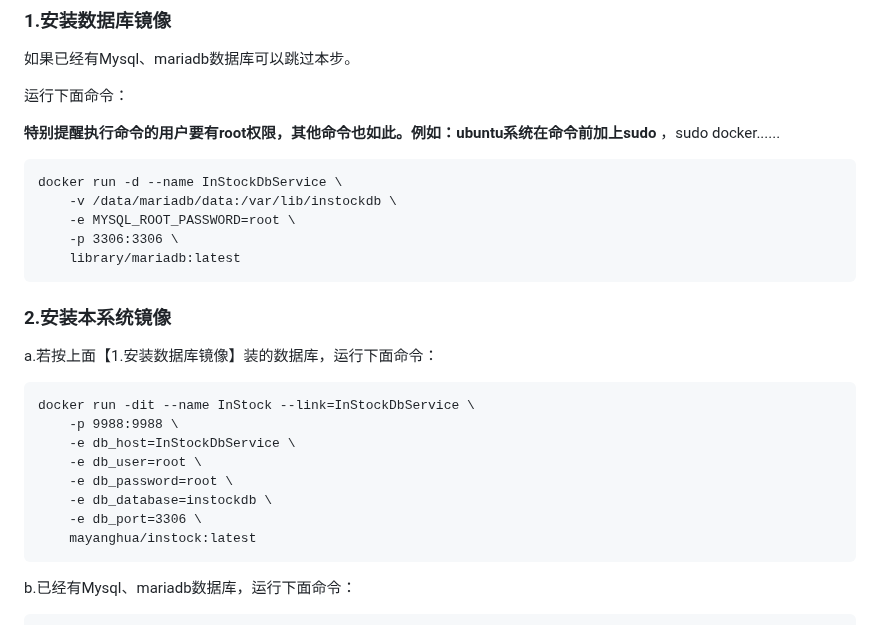
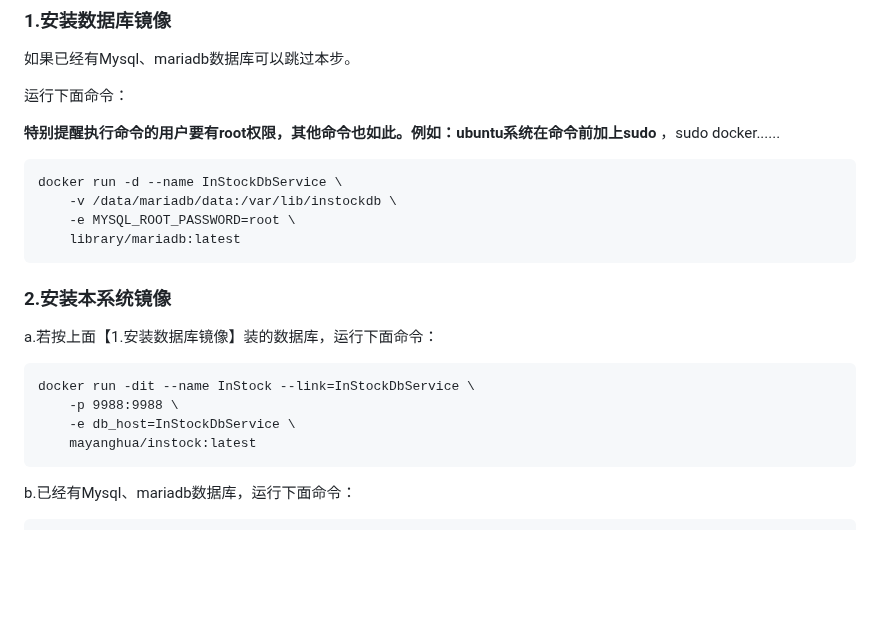
Before and after one commit to myhhub/stock, a Markdown page: README.md, the part around the change. GitHub-like rendering; blank space fills up the shorter version.

Commit message:
支持docker

````diff
--- a/README.md
+++ b/README.md
@@ -350,7 +350,6 @@ python basic_data_daily_job.py
 docker run -d --name InStockDbService \
     -v /data/mariadb/data:/var/lib/instockdb \
     -e MYSQL_ROOT_PASSWORD=root \
-    -p 3306:3306 \
     library/mariadb:latest
 ```
 
@@ -362,10 +361,6 @@ a.若按上面【1.安装数据库镜像】装的数据库，运行下面命令
 docker run -dit --name InStock --link=InStockDbService \
     -p 9988:9988 \
     -e db_host=InStockDbService \
-    -e db_user=root \
-    -e db_password=root \
-    -e db_database=instockdb \
-    -e db_port=3306 \
     mayanghua/instock:latest
 ```
 
````
